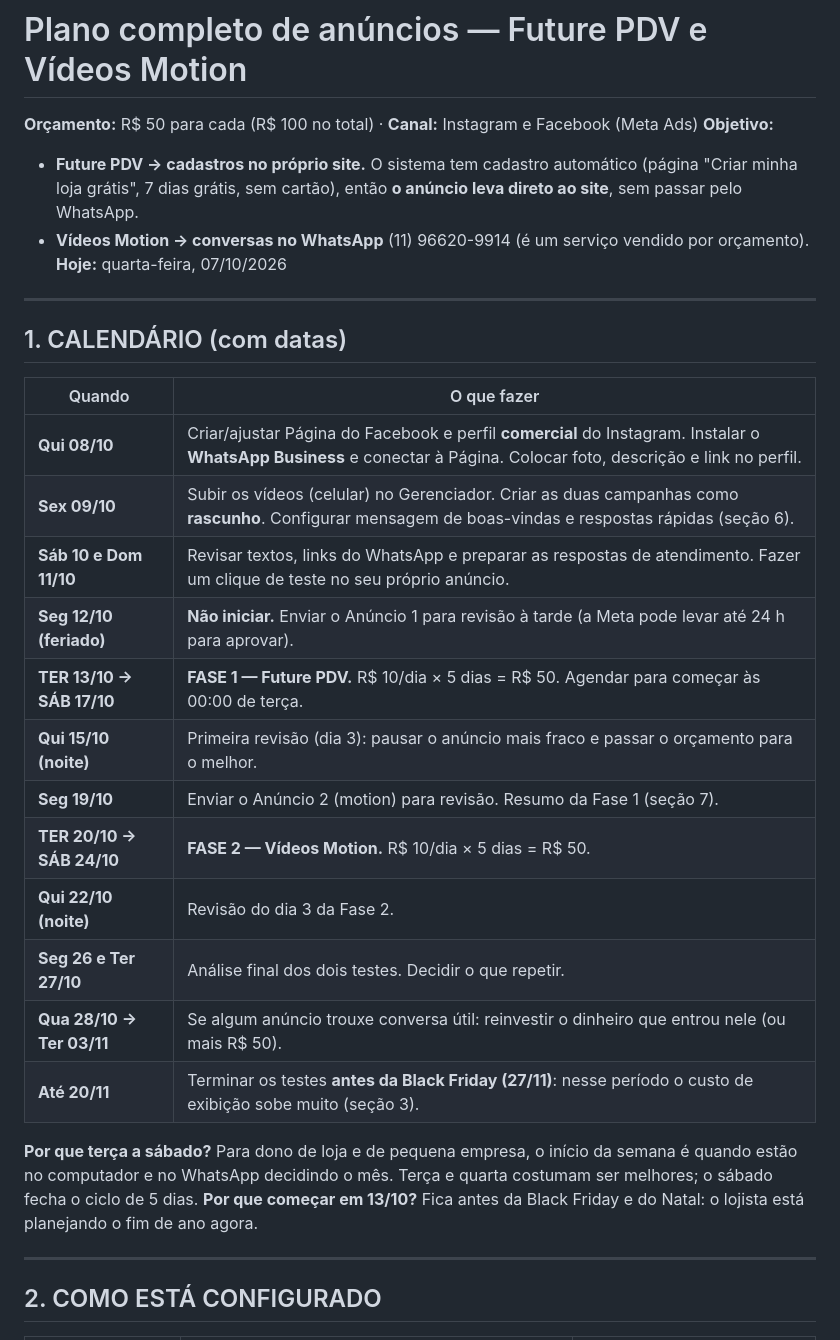
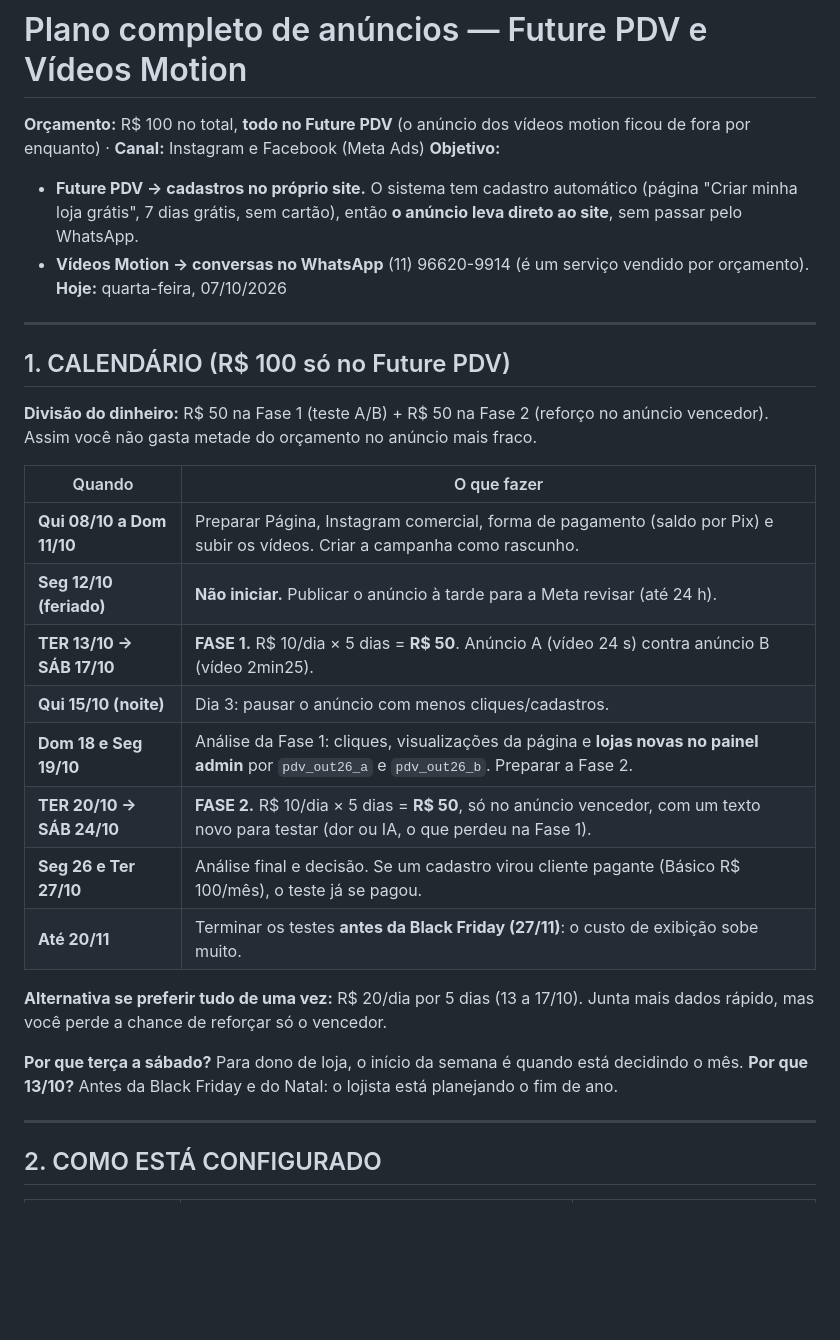
Before and after one commit to JulioKevyn/Controle-de-Entrada, a Markdown page: anuncios/PLANO_ANUNCIOS.md, the part around the change. Drawn GitHub-style; blank space fills up the shorter version.

Commit message:
Ad plan: R$100 fully on Future PDV (two phases)
Co-Authored-By: Claude Sonnet 5.5 <noreply@anthropic.com>
Claude-Session: https://claude.ai/code/session_011wVZ46enuREekw3fmvg4Fn

```diff
--- a/anuncios/PLANO_ANUNCIOS.md
+++ b/anuncios/PLANO_ANUNCIOS.md
@@ -1,6 +1,6 @@
 # Plano completo de anúncios — Future PDV e Vídeos Motion
 
-**Orçamento:** R$ 50 para cada (R$ 100 no total) · **Canal:** Instagram e Facebook (Meta Ads)
+**Orçamento:** R$ 100 no total, **todo no Future PDV** (o anúncio dos vídeos motion ficou de fora por enquanto) · **Canal:** Instagram e Facebook (Meta Ads)
 **Objetivo:**
 - **Future PDV → cadastros no próprio site.** O sistema tem cadastro automático (página "Criar minha loja grátis", 7 dias grátis, sem cartão), então **o anúncio leva direto ao site**, sem passar pelo WhatsApp.
 - **Vídeos Motion → conversas no WhatsApp** (11) 96620-9914 (é um serviço vendido por orçamento).
@@ -8,26 +8,27 @@
 
 ---
 
-## 1. CALENDÁRIO (com datas)
+## 1. CALENDÁRIO (R$ 100 só no Future PDV)
+
+**Divisão do dinheiro:** R$ 50 na Fase 1 (teste A/B) + R$ 50 na Fase 2 (reforço no anúncio vencedor).
+Assim você não gasta metade do orçamento no anúncio mais fraco.
 
 | Quando | O que fazer |
 |---|---|
-| **Qui 08/10** | Criar/ajustar Página do Facebook e perfil **comercial** do Instagram. Instalar o **WhatsApp Business** e conectar à Página. Colocar foto, descrição e link no perfil. |
-| **Sex 09/10** | Subir os vídeos (celular) no Gerenciador. Criar as duas campanhas como **rascunho**. Configurar mensagem de boas-vindas e respostas rápidas (seção 6). |
-| **Sáb 10 e Dom 11/10** | Revisar textos, links do WhatsApp e preparar as respostas de atendimento. Fazer um clique de teste no seu próprio anúncio. |
-| **Seg 12/10 (feriado)** | **Não iniciar.** Enviar o Anúncio 1 para revisão à tarde (a Meta pode levar até 24 h para aprovar). |
-| **TER 13/10 → SÁB 17/10** | **FASE 1 — Future PDV.** R$ 10/dia × 5 dias = R$ 50. Agendar para começar às 00:00 de terça. |
-| **Qui 15/10 (noite)** | Primeira revisão (dia 3): pausar o anúncio mais fraco e passar o orçamento para o melhor. |
-| **Seg 19/10** | Enviar o Anúncio 2 (motion) para revisão. Resumo da Fase 1 (seção 7). |
-| **TER 20/10 → SÁB 24/10** | **FASE 2 — Vídeos Motion.** R$ 10/dia × 5 dias = R$ 50. |
-| **Qui 22/10 (noite)** | Revisão do dia 3 da Fase 2. |
-| **Seg 26 e Ter 27/10** | Análise final dos dois testes. Decidir o que repetir. |
-| **Qua 28/10 → Ter 03/11** | Se algum anúncio trouxe conversa útil: reinvestir o dinheiro que entrou nele (ou mais R$ 50). |
-| **Até 20/11** | Terminar os testes **antes da Black Friday (27/11)**: nesse período o custo de exibição sobe muito (seção 3). |
+| **Qui 08/10 a Dom 11/10** | Preparar Página, Instagram comercial, forma de pagamento (saldo por Pix) e subir os vídeos. Criar a campanha como rascunho. |
+| **Seg 12/10 (feriado)** | **Não iniciar.** Publicar o anúncio à tarde para a Meta revisar (até 24 h). |
+| **TER 13/10 → SÁB 17/10** | **FASE 1.** R$ 10/dia × 5 dias = **R$ 50**. Anúncio A (vídeo 24 s) contra anúncio B (vídeo 2min25). |
+| **Qui 15/10 (noite)** | Dia 3: pausar o anúncio com menos cliques/cadastros. |
+| **Dom 18 e Seg 19/10** | Análise da Fase 1: cliques, visualizações da página e **lojas novas no painel admin** por `pdv_out26_a` e `pdv_out26_b`. Preparar a Fase 2. |
+| **TER 20/10 → SÁB 24/10** | **FASE 2.** R$ 10/dia × 5 dias = **R$ 50**, só no anúncio vencedor, com um texto novo para testar (dor ou IA, o que perdeu na Fase 1). |
+| **Seg 26 e Ter 27/10** | Análise final e decisão. Se um cadastro virou cliente pagante (Básico R$ 100/mês), o teste já se pagou. |
+| **Até 20/11** | Terminar os testes **antes da Black Friday (27/11)**: o custo de exibição sobe muito. |
 
-**Por que terça a sábado?** Para dono de loja e de pequena empresa, o início da semana é quando estão no
-computador e no WhatsApp decidindo o mês. Terça e quarta costumam ser melhores; o sábado fecha o ciclo de 5 dias.
-**Por que começar em 13/10?** Fica antes da Black Friday e do Natal: o lojista está planejando o fim de ano agora.
+**Alternativa se preferir tudo de uma vez:** R$ 20/dia por 5 dias (13 a 17/10). Junta mais dados rápido, mas
+você perde a chance de reforçar só o vencedor.
+
+**Por que terça a sábado?** Para dono de loja, o início da semana é quando está decidindo o mês. **Por que 13/10?**
+Antes da Black Friday e do Natal: o lojista está planejando o fim de ano.
 
 ---
 
```
